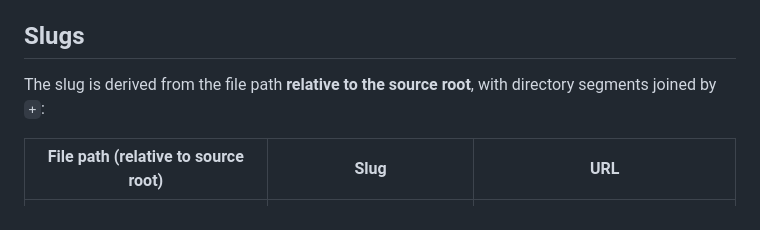
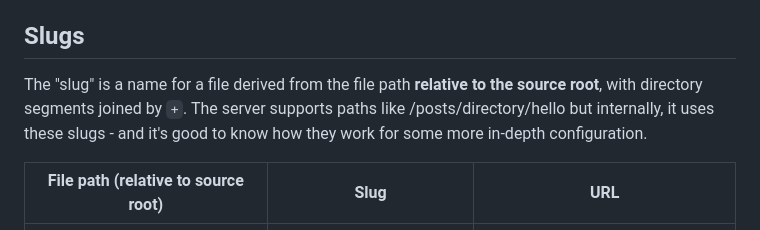
Before and after one commit to 5000K/5000blogs, a Markdown page: README.md, the part around the change. Drawn GitHub-style.

Commit message:
docs: clarify slug definition and internal usage in README

```diff
--- a/README.md
+++ b/README.md
@@ -104,7 +104,7 @@ A post is a single markdown file dropped into the posts directory. The filename
 
 ## Slugs
 
-The slug is derived from the file path **relative to the source root**, with directory segments joined by `+`:
+The "slug" is a name for a file derived from the file path **relative to the source root**, with directory segments joined by `+`. The server supports paths like /posts/directory/hello but internally, it uses these slugs - and it's good to know how they work for some more in-depth configuration.
 
 | File path (relative to source root) | Slug | URL |
 |---|---|---|
```
